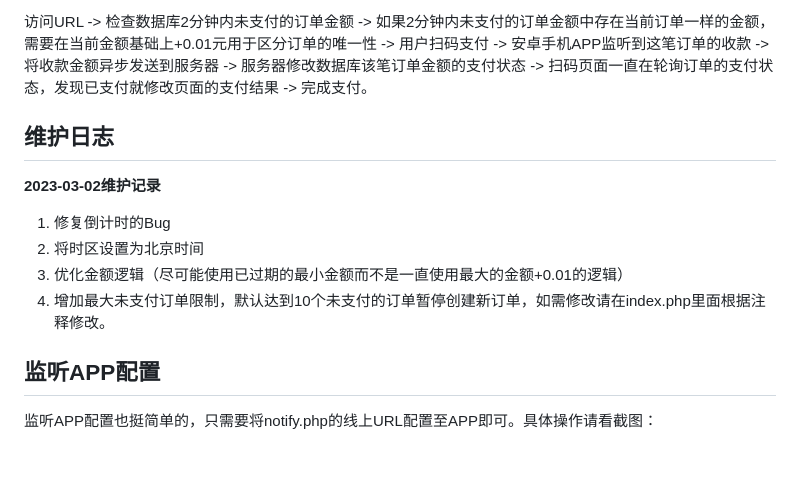
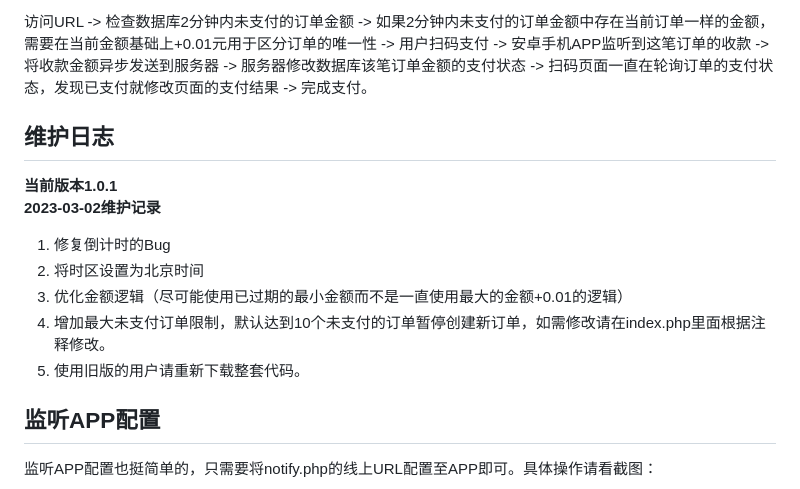
Before and after one commit to likeyun/liKeYun_ZsmPay, a Markdown page: README.md, the part around the change. GitHub-like rendering; blank space fills up the shorter version.

```diff
--- a/README.md
+++ b/README.md
@@ -17,11 +17,13 @@ APP监听收款码的支付结果
 
 维护日志
 ---
+**当前版本1.0.1**<br/>
 **2023-03-02维护记录**<br/>
 1. 修复倒计时的Bug<br/>
 2. 将时区设置为北京时间<br/>
 3. 优化金额逻辑（尽可能使用已过期的最小金额而不是一直使用最大的金额+0.01的逻辑）<br/>
 4. 增加最大未支付订单限制，默认达到10个未支付的订单暂停创建新订单，如需修改请在index.php里面根据注释修改。<br/>
+5. 使用旧版的用户请重新下载整套代码。<br/>
 
 监听APP配置
 ---
```
